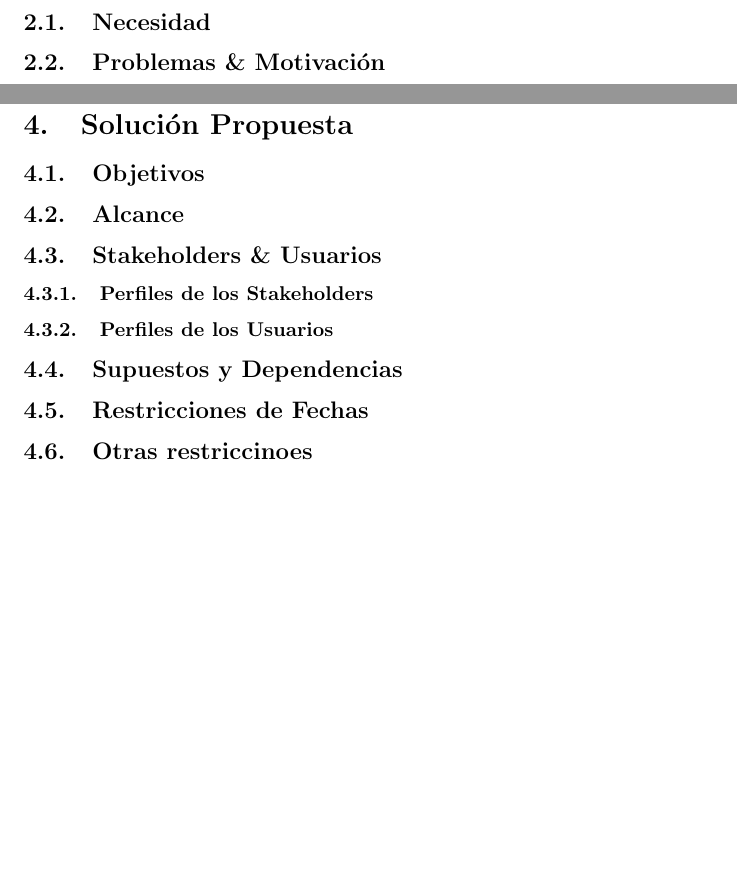
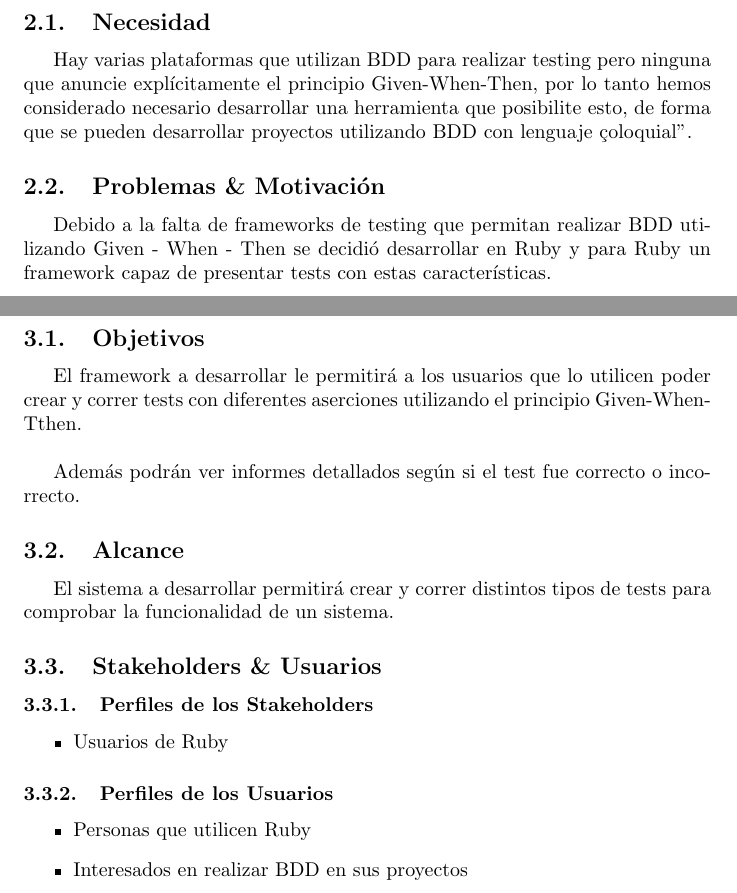
Before and after one commit to FedeLochbaum/MrSpec, a LaTeX document (docs/Documento de visión y alcance.tex): two parts of pages 4 and 5 of 7 before the commit and two parts of pages 4 and 5 of 6 after it, joined at a grey line, cut so that both start at the same text, the shorter picture padded with empty space. Compiled offline with pdfLaTeX.

Commit message:
Update Documento de visión y alcance.tex

```diff
--- a/docs/Documento de visión y alcance.tex
+++ b/docs/Documento de visión y alcance.tex
@@ -35,15 +37,38 @@ El objetivo es proveer una visión de alto nivel de los elementos que se abarcar
+Hay varias plataformas que utilizan BDD para realizar testing pero ninguna que anuncie explícitamente el principio
+Given-When-Then, por lo tanto hemos considerado necesario desarrollar una herramienta que posibilite esto, de forma
+que se pueden desarrollar proyectos utilizando BDD con lenguaje "coloquial".
+
 \subsection{Problemas \& Motivación}
+
+Debido a la falta de frameworks de testing que permitan realizar BDD utilizando Given - When - Then se decidió desarrollar
+en Ruby y para Ruby un framework capaz de presentar tests con estas características.
+
 \newpage
-\section{Visión}
+
 \section{Solución Propuesta}
+
 \subsection{Objetivos}
+
+El framework a desarrollar le permitirá a los usuarios que lo utilicen poder crear y correr tests con diferentes aserciones
+utilizando el principio Given-When-Tthen. \newline
+
+Además podrán ver informes detallados según si el test fue correcto o incorrecto.
+
 \subsection{Alcance}
+
+El sistema a desarrollar permitirá crear y correr distintos tipos de tests para comprobar la funcionalidad de un sistema.
+
 \subsection{Stakeholders \& Usuarios}
 \subsubsection{Perfiles de los Stakeholders}
+\begin{itemize}
+    \item Usuarios de Ruby
+\end{itemize}
 \subsubsection{Perfiles de los Usuarios}
-\subsection{Supuestos y Dependencias}
-\subsection{Restricciones de Fechas}
-\subsection{Otras restriccinoes}
+\begin{itemize}
+    \item Personas que utilicen Ruby
+    \item Interesados en realizar BDD en sus proyectos
+\end{itemize}
 \newpage
+
 \section{Cronograma}
 \newpage
```
Also changed, not shown: docs/Documento de visión y alcance.tex (7 more changed lines).
